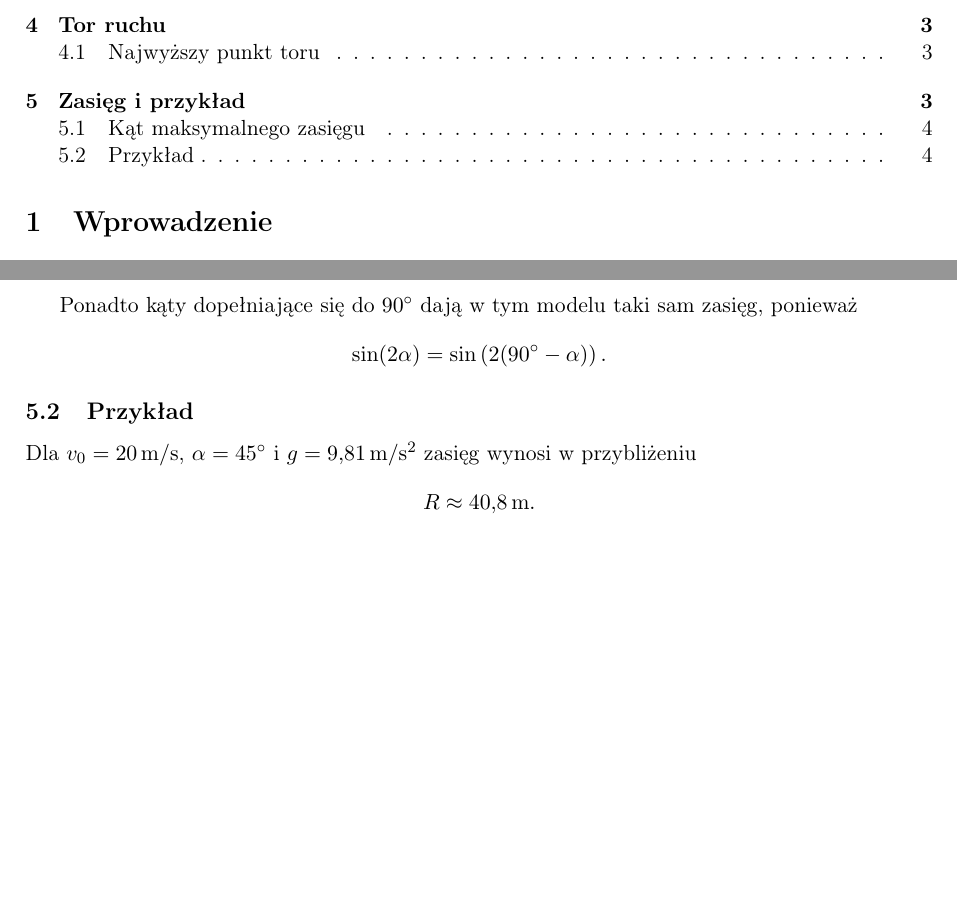
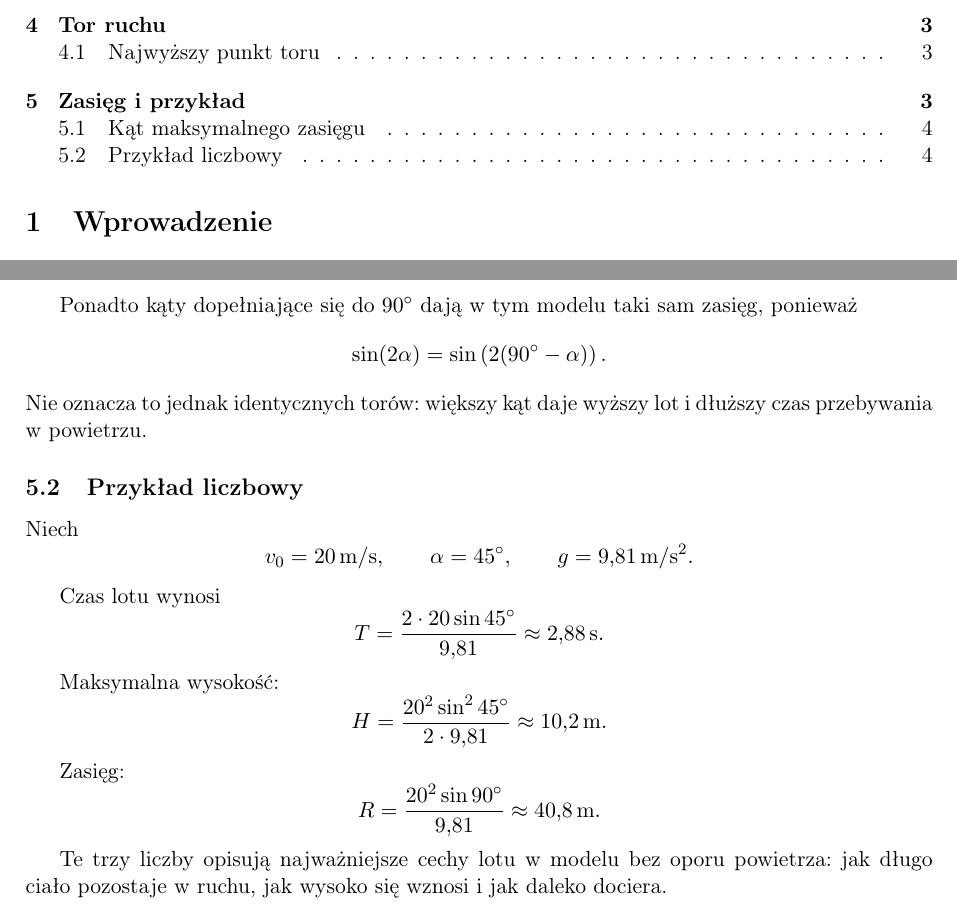
Before and after one commit to dchorazkiewicz/git-HTML-history, a LaTeX document (article/main.tex, which reads article/sections/05-zasieg-i-przyklad.tex): two parts of pages 1 and 4 of 4, joined at a grey line, cut so that both start at the same text, the shorter picture padded with empty space. Compiled offline with pdfLaTeX.

Commit message:
article(range): expand numerical example with flight time and maximum height

```diff
--- a/article/sections/05-zasieg-i-przyklad.tex
+++ b/article/sections/05-zasieg-i-przyklad.tex
@@ -28,11 +28,37 @@ zasięg, ponieważ
 \[
 \sin(2\alpha)=\sin\left(2(90^\circ-\alpha)\right).
 \]
+Nie oznacza to jednak identycznych torów: większy kąt daje wyższy lot i
+dłuższy czas przebywania w powietrzu.
 
-\subsection{Przykład}
+\subsection{Przykład liczbowy}
 
-Dla \(v_0=20\,\mathrm{m/s}\), \(\alpha=45^\circ\) i
-\(g=9{,}81\,\mathrm{m/s^2}\) zasięg wynosi w przybliżeniu
+Niech
 \[
-R\approx 40{,}8\,\mathrm{m}.
+v_0=20\,\mathrm{m/s},
+\qquad
+\alpha=45^\circ,
+\qquad
+g=9{,}81\,\mathrm{m/s^2}.
 \]
+
+Czas lotu wynosi
+\[
+T=\frac{2\cdot20\sin45^\circ}{9{,}81}
+ \approx 2{,}88\,\mathrm{s}.
+\]
+
+Maksymalna wysokość:
+\[
+H=\frac{20^2\sin^2 45^\circ}{2\cdot9{,}81}
+ \approx 10{,}2\,\mathrm{m}.
+\]
+
+Zasięg:
+\[
+R=\frac{20^2\sin90^\circ}{9{,}81}
+ \approx 40{,}8\,\mathrm{m}.
+\]
+
+Te trzy liczby opisują najważniejsze cechy lotu w modelu bez oporu powietrza:
+jak długo ciało pozostaje w ruchu, jak wysoko się wznosi i jak daleko dociera.
```
